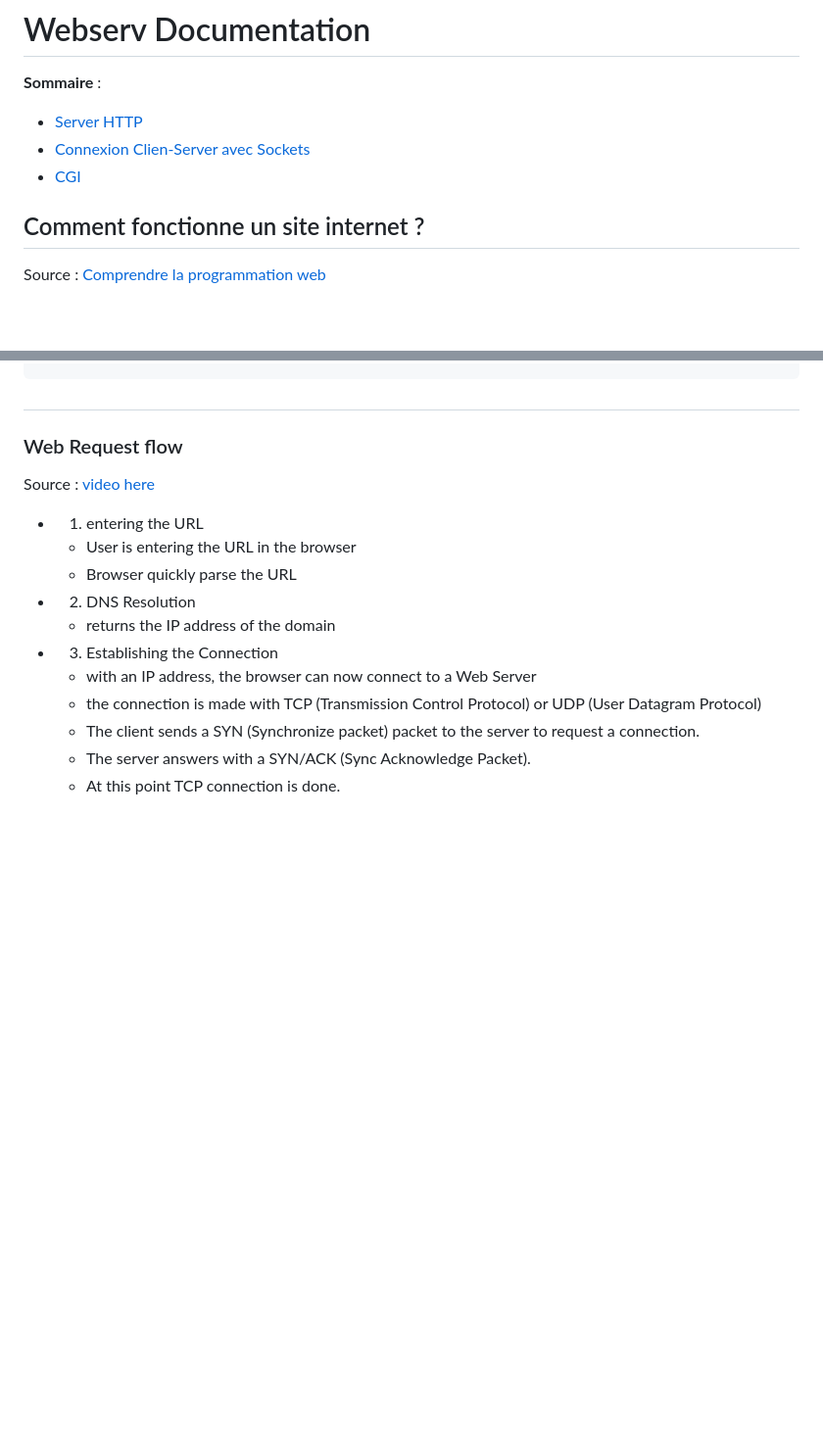
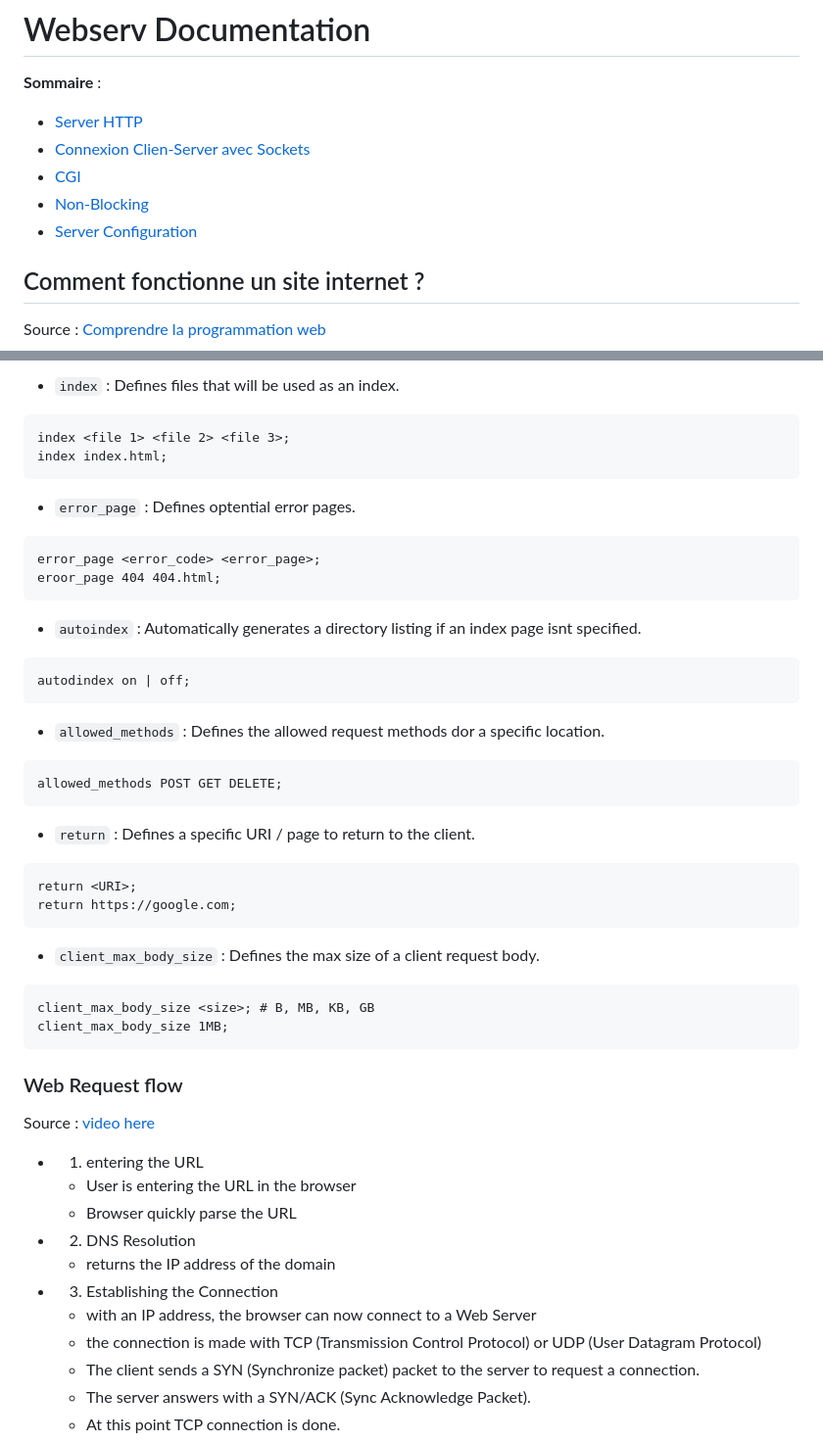
Before and after one commit to litchicoding/webserv, a Markdown page: documentation.md, 2 parts joined by grey strips. Shown at 98% size. Drawn GitHub-style; blank space fills up the shorter version.

````diff
--- a/documentation.md
+++ b/documentation.md
@@ -4,6 +4,8 @@
 * [Server HTTP](#quest-ce-quun-serveur-http-)
 * [Connexion Clien-Server avec Sockets](#sockets---connection-between-client-server)
 * [CGI]()
+* [Non-Blocking]()
+* [Server Configuration](#server-configuration)
 
 ## Comment fonctionne un site internet ?
 
@@ -183,3 +245,36 @@ int	bind(int sockfd, const struct sockaddr *addr, socklen_t addrlen);
+- `index` : Defines files that will be used as an index.
+```html
+index <file 1> <file 2> <file 3>;
+index index.html;
+```
+
+- `error_page` : Defines optential error pages.
+```html
+error_page <error_code> <error_page>;
+eroor_page 404 404.html;
+```
+
+- `autoindex` : Automatically generates a directory listing if an index page isnt specified.
+```html
+autodindex on | off;
+```
+
+- `allowed_methods` : Defines the allowed request methods dor a specific location.
+```html
+allowed_methods POST GET DELETE;
+```
+
+- `return` : Defines a specific URI / page to return to the client.
+```html
+return <URI>;
+return https://google.com;
+```
+
+- `client_max_body_size` : Defines the max size of a client request body.
+```html
+client_max_body_size <size>; # B, MB, KB, GB
+client_max_body_size 1MB;
+```
 
 ### Web Request flow
 Source : [video here](https://www.youtube.com/watch?v=hWyBeEF3CqQ)
````
Also changed, not shown: other parts of documentation.md (+61 -1 lines).
